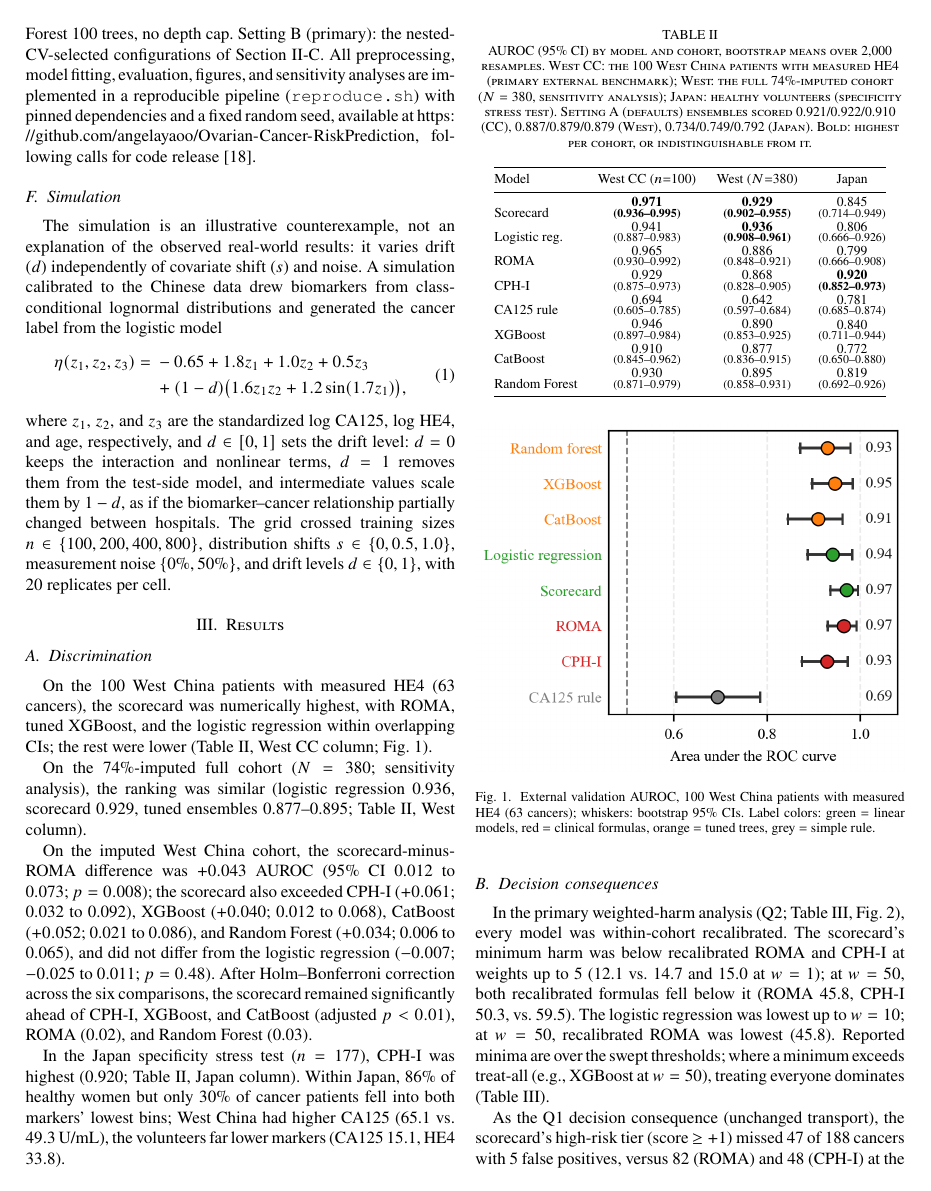
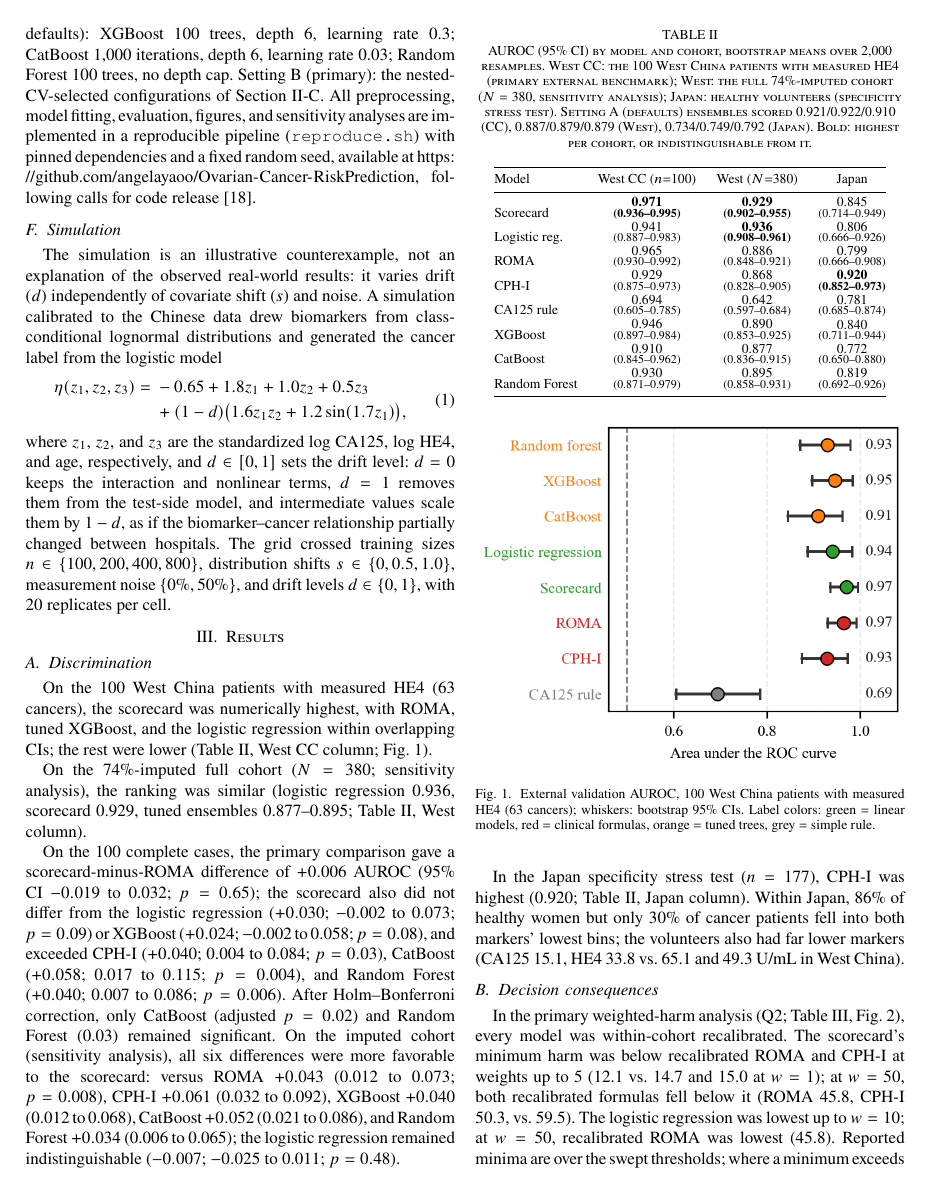
Before and after one commit to angelayaoo/Ovarian-Cancer-RiskPrediction, a LaTeX paper (bmib_hs/main.tex): page 3 of 5. Compiled offline with pdfLaTeX.

Commit message:
Make complete cases the unambiguous primary benchmark; imputed cohort as sensitivity

```diff
--- a/bmib_hs/main.tex
+++ b/bmib_hs/main.tex
@@ -285,22 +286,28 @@ On the 74\%-imputed full cohort ($N=380$; sensitivity analysis), the ranking
 was similar (logistic regression 0.936, scorecard 0.929, tuned
 ensembles 0.877--0.895; Table~\ref{tab:auroc}, West column).
 
-On the imputed West China cohort, the scorecard-minus-ROMA difference
-was $+0.043$ AUROC (95\% CI 0.012 to 0.073; $p=0.008$); the scorecard
-also exceeded CPH-I ($+0.061$; 0.032 to 0.092), XGBoost ($+0.040$;
-0.012 to 0.068), CatBoost ($+0.052$; 0.021 to 0.086), and Random
-Forest ($+0.034$; 0.006 to 0.065), and did not differ from the
-logistic regression ($-0.007$; $-0.025$ to 0.011; $p=0.48$). After
-Holm--Bonferroni correction across the six comparisons, the scorecard
-remained significantly ahead of CPH-I, XGBoost, and CatBoost (adjusted
-$p<0.01$), ROMA (0.02), and Random Forest (0.03).
+On the 100 complete cases, the primary comparison gave a
+scorecard-minus-ROMA difference of $+0.006$ AUROC (95\% CI $-0.019$ to
+0.032; $p=0.65$); the scorecard also did not differ from the logistic
+regression ($+0.030$; $-0.002$ to 0.073; $p=0.09$) or XGBoost
+($+0.024$; $-0.002$ to 0.058; $p=0.08$), and exceeded CPH-I ($+0.040$;
+0.004 to 0.084; $p=0.03$), CatBoost ($+0.058$; 0.017 to 0.115;
+$p=0.004$), and Random Forest ($+0.040$; 0.007 to 0.086; $p=0.006$).
+After Holm--Bonferroni correction, only CatBoost
+(adjusted $p=0.02$) and Random Forest (0.03) remained significant.
+On the imputed cohort (sensitivity analysis), all six differences were
+more favorable to the scorecard: versus ROMA $+0.043$ (0.012 to 0.073;
+$p=0.008$), CPH-I $+0.061$ (0.032 to 0.092), XGBoost $+0.040$ (0.012
+to 0.068), CatBoost $+0.052$ (0.021 to 0.086), and Random Forest
+$+0.034$ (0.006 to 0.065); the logistic regression remained
+indistinguishable ($-0.007$; $-0.025$ to 0.011; $p=0.48$).
 
 In the Japan specificity stress test ($n=177$), CPH-I was highest
 (0.920; Table~\ref{tab:auroc}, Japan column).
 Within Japan, 86\% of healthy women but only 30\% of cancer patients
-fell into both markers' lowest bins; West China had higher CA125 (65.1
-vs.\ 49.3 U/mL), the volunteers far lower markers (CA125
-15.1, HE4 33.8).
+fell into both markers' lowest bins; the volunteers also had far
+lower markers (CA125 15.1, HE4 33.8 vs.\ 65.1 and 49.3 U/mL in West
+China).
 
 \begin{table}[!t]
 \caption{AUROC (95\% CI) by model and cohort, bootstrap means over
```
Also changed, not shown: results/bmib_cc_paired.csv (added, +7 -0 lines), README.md, bmib_hs/main.pdf, bmib_hs/main.tex (16 more changed lines), 1 other file.
